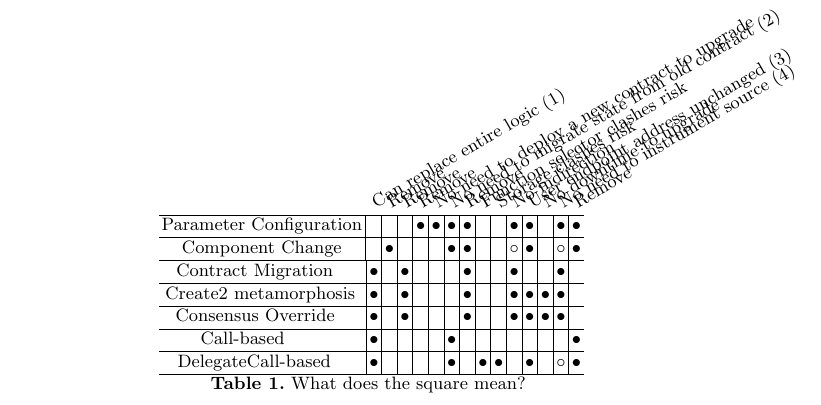
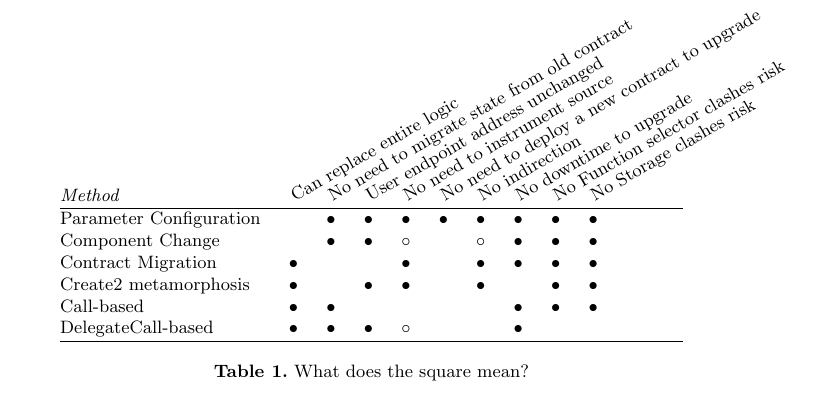
Before and after one commit to MadibaGroup/2021-Upgrade, a LaTeX thesis (LNCS/main.tex, which reads LNCS/sections/table.tex): part of page 9 of 34, cut at the place of the change. Compiled offline with pdfLaTeX.

Commit message:
Table updated

```diff
--- a/LNCS/sections/table.tex
+++ b/LNCS/sections/table.tex
@@ -1 +1,34 @@
 % !TEX root = ../main.tex
+
+\begin{table*}[ht!]
+
+    \renewcommand{\arraystretch}{1}
+
+    \centering
+
+    \begin{tabular*}{0.9\textwidth}{@{\extracolsep{\fill}} lcccccccccccc}
+
+    \textit{Method} &
+    \headrow{Can replace entire logic} &
+    \headrow{No need to migrate state from old contract} &
+    \headrow{User endpoint address unchanged} &
+    \headrow{No need to instrument source} &
+    \headrow{No need to deploy a new contract to upgrade} &
+    \headrow{No indirection} &
+    \headrow{No downtime to upgrade} &
+    \headrow{No Function selector clashes risk} &
+    \headrow{No Storage clashes risk} &
+    \headrow{ } &
+    \headrow{ } \\ \hline
+
+    Parameter Configuration 	&	  &\full&\full&\full&\full &\full&\full&\full&\full&&\\
+    Component Change 	        &	  &\full&\full&\prt	&      &\prt &\full&\full&\full&&\\
+    Contract Migration			&\full&     &     &\full&	   &\full&\full&\full&\full&&\\
+    Create2 metamorphosis 		&\full&     &\full&\full&      &\full&	   &\full&\full&&\\
+    Call-based 		            &\full&\full&     &     &	   &	 &\full&\full&\full&&\\
+    DelegateCall-based 			&\full&\full&\full&\prt	&	   &     &\full&     &     &&\\ \hline
+    \\
+
+    \end{tabular*}
+
+    \caption{What does the square mean?} %A comparison of key management techniques for Bitcoin (contrasted with traditional financial services). \full~ indicates the category of client is awarded the benefit in the corresponding column. \prt~partially awards the benefit. Details provided inline.}
```
Also changed, not shown: LNCS/main.bbl, LNCS/main.pdf, LNCS/sections/table.tex (24 more changed lines). Lines whose indentation alone changed are shown as unchanged.
